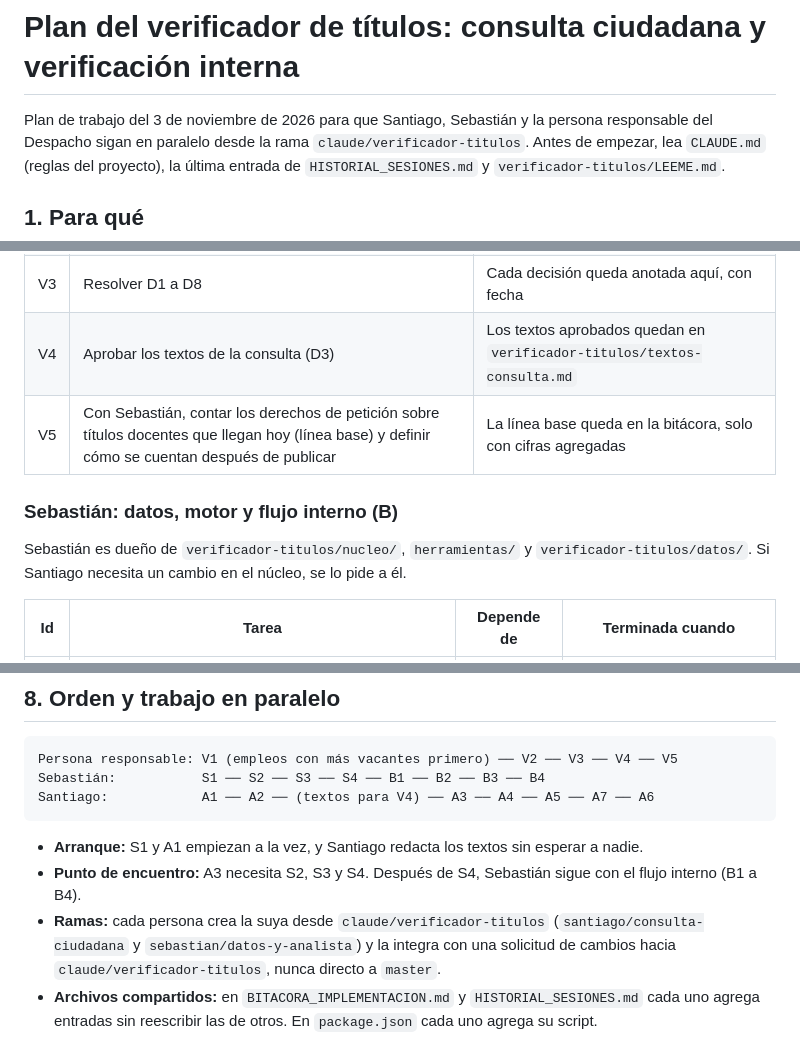
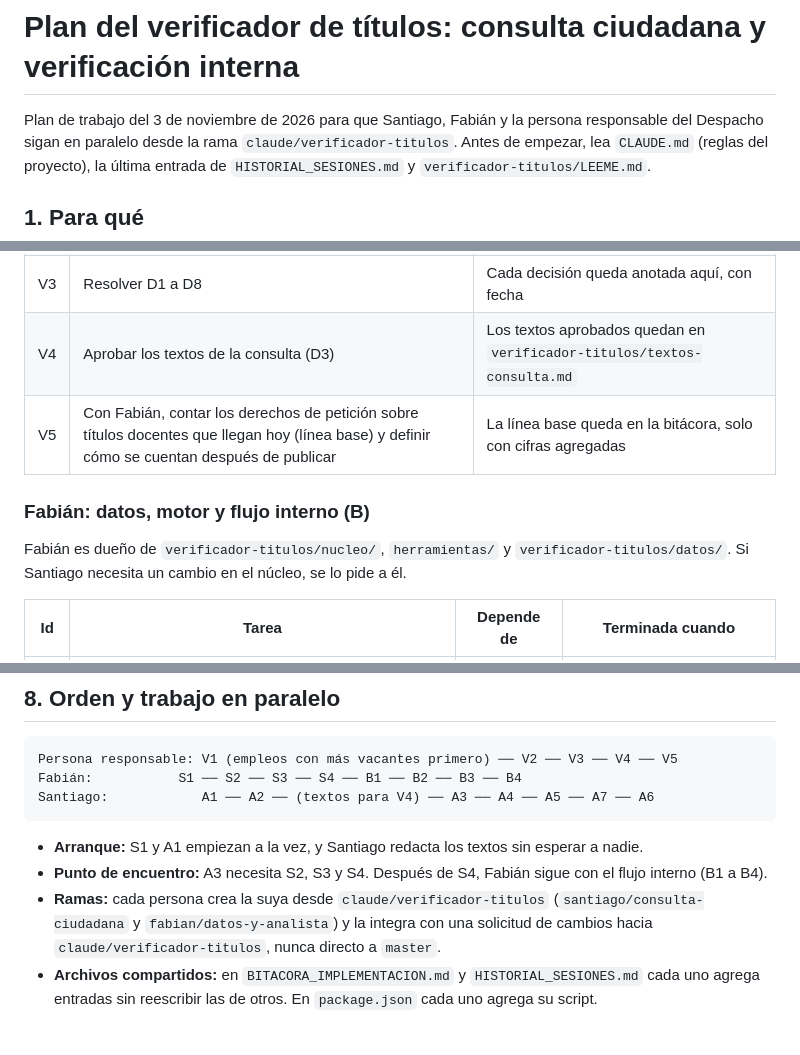
Before and after one commit to angelicasanchezcnsc-stack/asistente-docentes, a Markdown page: verificador-titulos/PLAN.md, 3 parts joined by grey strips. GitHub-like rendering.

Commit message:
Verificador: el plan asigna las tareas a Santiago y Fabián
Corrige el nombre del segundo responsable (Fabián, no Sebastián) en PLAN.md
y en el historial, y su rama sugerida (fabian/datos-y-analista).

Co-Authored-By: Claude Opus 5.5 <noreply@anthropic.com>

````diff
--- a/verificador-titulos/PLAN.md
+++ b/verificador-titulos/PLAN.md
@@ -1,6 +1,6 @@
 # Plan del verificador de títulos: consulta ciudadana y verificación interna
 
-Plan de trabajo del 3 de noviembre de 2026 para que Santiago, Sebastián y la persona responsable
+Plan de trabajo del 3 de noviembre de 2026 para que Santiago, Fabián y la persona responsable
 del Despacho sigan en paralelo desde la rama `claude/verificador-titulos`. Antes de empezar, lea
 `CLAUDE.md` (reglas del proyecto), la última entrada de `HISTORIAL_SESIONES.md` y
 `verificador-titulos/LEEME.md`.
@@ -184,11 +184,11 @@ Cada tarea termina con un commit en español en la rama de su responsable y una
 | V2 | Revisar las notas «Lectura del verificador» del desglose | Cada nota queda confirmada o corregida |
 | V3 | Resolver D1 a D8 | Cada decisión queda anotada aquí, con fecha |
 | V4 | Aprobar los textos de la consulta (D3) | Los textos aprobados quedan en `verificador-titulos/textos-consulta.md` |
-| V5 | Con Sebastián, contar los derechos de petición sobre títulos docentes que llegan hoy (línea base) y definir cómo se cuentan después de publicar | La línea base queda en la bitácora, solo con cifras agregadas |
+| V5 | Con Fabián, contar los derechos de petición sobre títulos docentes que llegan hoy (línea base) y definir cómo se cuentan después de publicar | La línea base queda en la bitácora, solo con cifras agregadas |
 
-### Sebastián: datos, motor y flujo interno (B)
+### Fabián: datos, motor y flujo interno (B)
 
-Sebastián es dueño de `verificador-titulos/nucleo/`, `herramientas/` y
+Fabián es dueño de `verificador-titulos/nucleo/`, `herramientas/` y
 `verificador-titulos/datos/`. Si Santiago necesita un cambio en el núcleo, se lo pide a él.
 
 | Id | Tarea | Depende de | Terminada cuando |
@@ -221,15 +221,15 @@ núcleo sin modificarlo.
 
 ```
 Persona responsable: V1 (empleos con más vacantes primero) ── V2 ── V3 ── V4 ── V5
-Sebastián:           S1 ── S2 ── S3 ── S4 ── B1 ── B2 ── B3 ── B4
+Fabián:           S1 ── S2 ── S3 ── S4 ── B1 ── B2 ── B3 ── B4
 Santiago:            A1 ── A2 ── (textos para V4) ── A3 ── A4 ── A5 ── A7 ── A6
 ```
 
 - **Arranque:** S1 y A1 empiezan a la vez, y Santiago redacta los textos sin esperar a nadie.
-- **Punto de encuentro:** A3 necesita S2, S3 y S4. Después de S4, Sebastián sigue con el flujo
+- **Punto de encuentro:** A3 necesita S2, S3 y S4. Después de S4, Fabián sigue con el flujo
   interno (B1 a B4).
 - **Ramas:** cada persona crea la suya desde `claude/verificador-titulos`
-  (`santiago/consulta-ciudadana` y `sebastian/datos-y-analista`) y la integra con una solicitud de
+  (`santiago/consulta-ciudadana` y `fabian/datos-y-analista`) y la integra con una solicitud de
   cambios hacia `claude/verificador-titulos`, nunca directo a `master`.
 - **Archivos compartidos:** en `BITACORA_IMPLEMENTACION.md` y `HISTORIAL_SESIONES.md` cada uno
   agrega entradas sin reescribir las de otros. En `package.json` cada uno agrega su script.
````
Also changed, not shown: HISTORIAL_SESIONES.md (+1 -1 lines).
